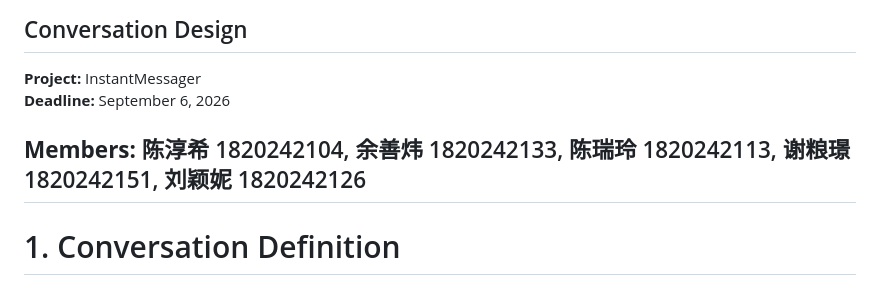
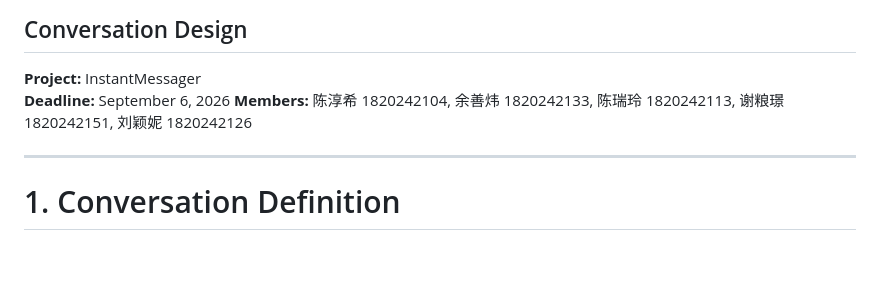
Before and after one commit to nicklmao08/InstantMessager, a Markdown page: Conversation_Design.md, the part around the change. Rendered like a GitHub page; blank space fills up the shorter version.

```diff
--- a/Conversation_Design.md
+++ b/Conversation_Design.md
@@ -4,8 +4,8 @@
 
 **Project:** InstantMessager
 **Deadline:** September 6, 2026
+**Members:** 陈淳希 1820242104, 余善炜 1820242133, 陈瑞玲 1820242113, 谢粮璟 1820242151, 刘颖妮 1820242126
 
-**Members:** 陈淳希 1820242104, 余善炜 1820242133, 陈瑞玲 1820242113, 谢粮璟 1820242151, 刘颖妮 1820242126
 ---
 
 # 1. Conversation Definition
```
